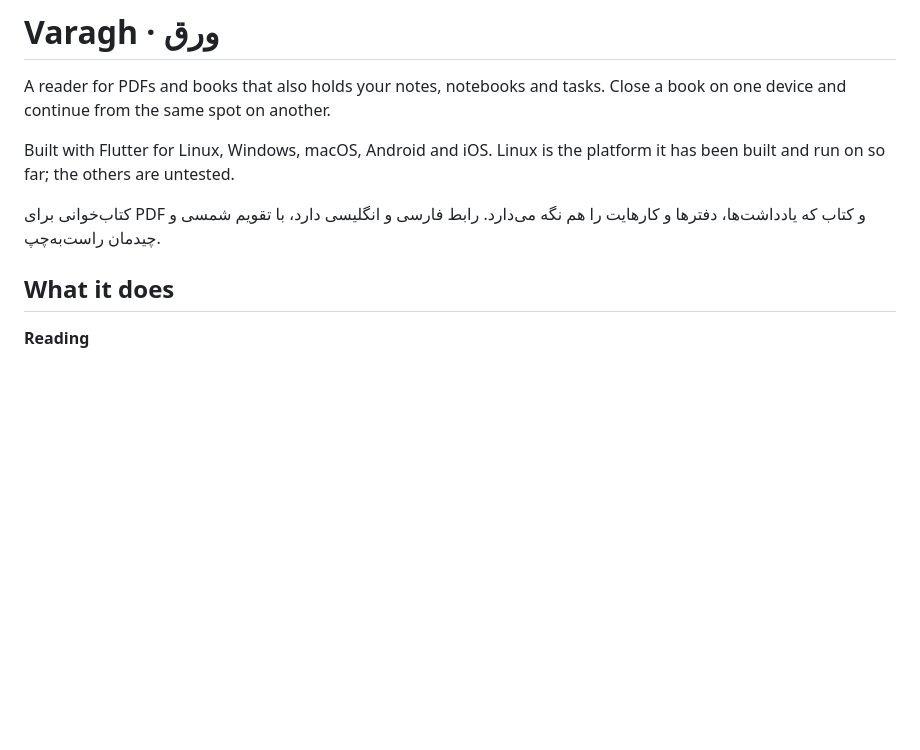
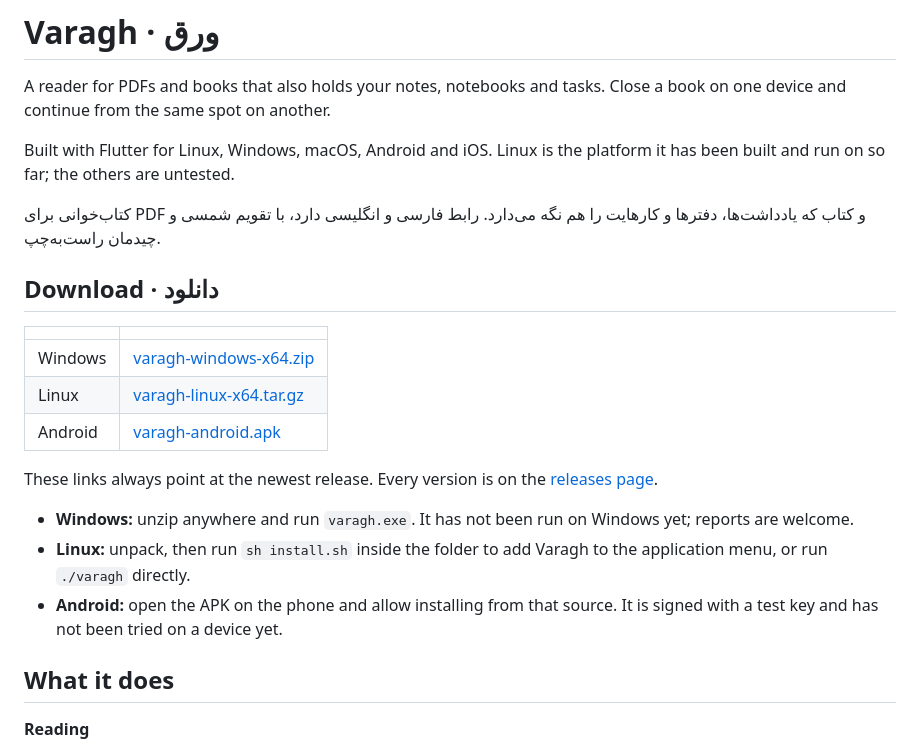
Before and after one commit to reza-hashemian/varagh, a Markdown page: README.md, the part around the change. Rendered like a GitHub page; blank space fills up the shorter version.

Commit message:
Add download links to the README
Co-Authored-By: Claude Opus 5.5 <noreply@anthropic.com>

```diff
--- a/README.md
+++ b/README.md
@@ -9,6 +9,25 @@ platform it has been built and run on so far; the others are untested.
 
 کتاب‌خوانی برای PDF و کتاب که یادداشت‌ها، دفترها و کارهایت را هم نگه
 می‌دارد. رابط فارسی و انگلیسی دارد، با تقویم شمسی و چیدمان راست‌به‌چپ.
+
+## Download · دانلود
+
+| | |
+|---|---|
+| Windows | [varagh-windows-x64.zip](https://github.com/reza-hashemian/varagh/releases/latest/download/varagh-windows-x64.zip) |
+| Linux | [varagh-linux-x64.tar.gz](https://github.com/reza-hashemian/varagh/releases/latest/download/varagh-linux-x64.tar.gz) |
+| Android | [varagh-android.apk](https://github.com/reza-hashemian/varagh/releases/latest/download/varagh-android.apk) |
+
+These links always point at the newest release. Every version is on the
+[releases page](https://github.com/reza-hashemian/varagh/releases).
+
+- **Windows:** unzip anywhere and run `varagh.exe`. It has not been run on
+  Windows yet; reports are welcome.
+- **Linux:** unpack, then run `sh install.sh` inside the folder to add
+  Varagh to the application menu, or run `./varagh` directly.
+- **Android:** open the APK on the phone and allow installing from that
+  source. It is signed with a test key and has not been tried on a device
+  yet.
 
 ## What it does
 
```
